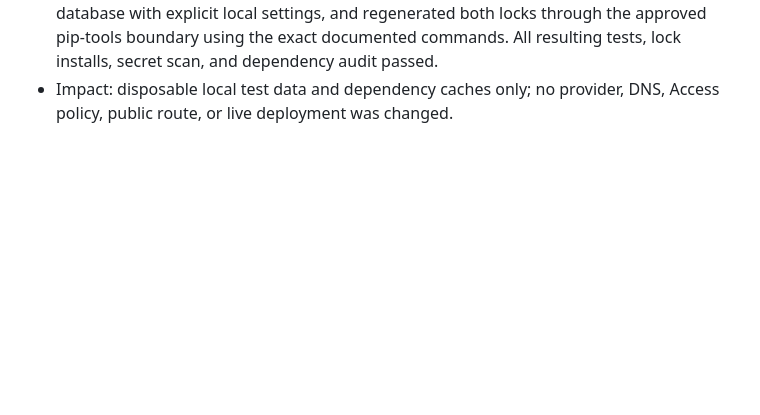
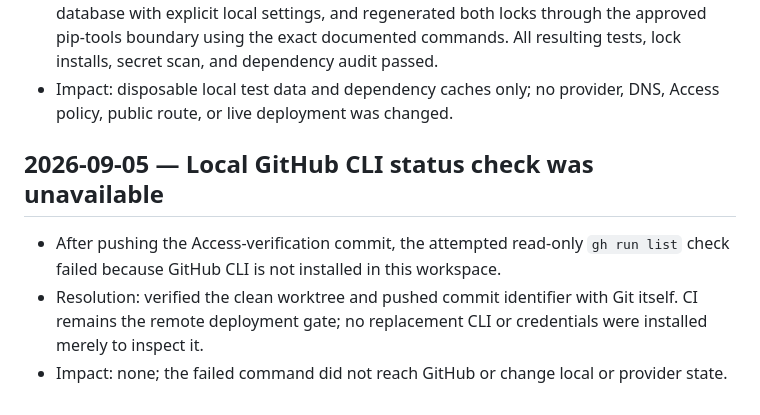
Before and after one commit to TreadJoy/Shoes, a Markdown page: MISTAKES.md, the part around the change. Drawn GitHub-style; blank space fills up the shorter version.

Commit message:
record unavailable CI status check

```diff
--- a/MISTAKES.md
+++ b/MISTAKES.md
@@ -1232,3 +1232,14 @@
   and dependency audit passed.
 - Impact: disposable local test data and dependency caches only; no provider,
   DNS, Access policy, public route, or live deployment was changed.
+
+## 2026-09-05 — Local GitHub CLI status check was unavailable
+
+- After pushing the Access-verification commit, the attempted read-only
+  `gh run list` check failed because GitHub CLI is not installed in this
+  workspace.
+- Resolution: verified the clean worktree and pushed commit identifier with
+  Git itself. CI remains the remote deployment gate; no replacement CLI or
+  credentials were installed merely to inspect it.
+- Impact: none; the failed command did not reach GitHub or change local or
+  provider state.
```
